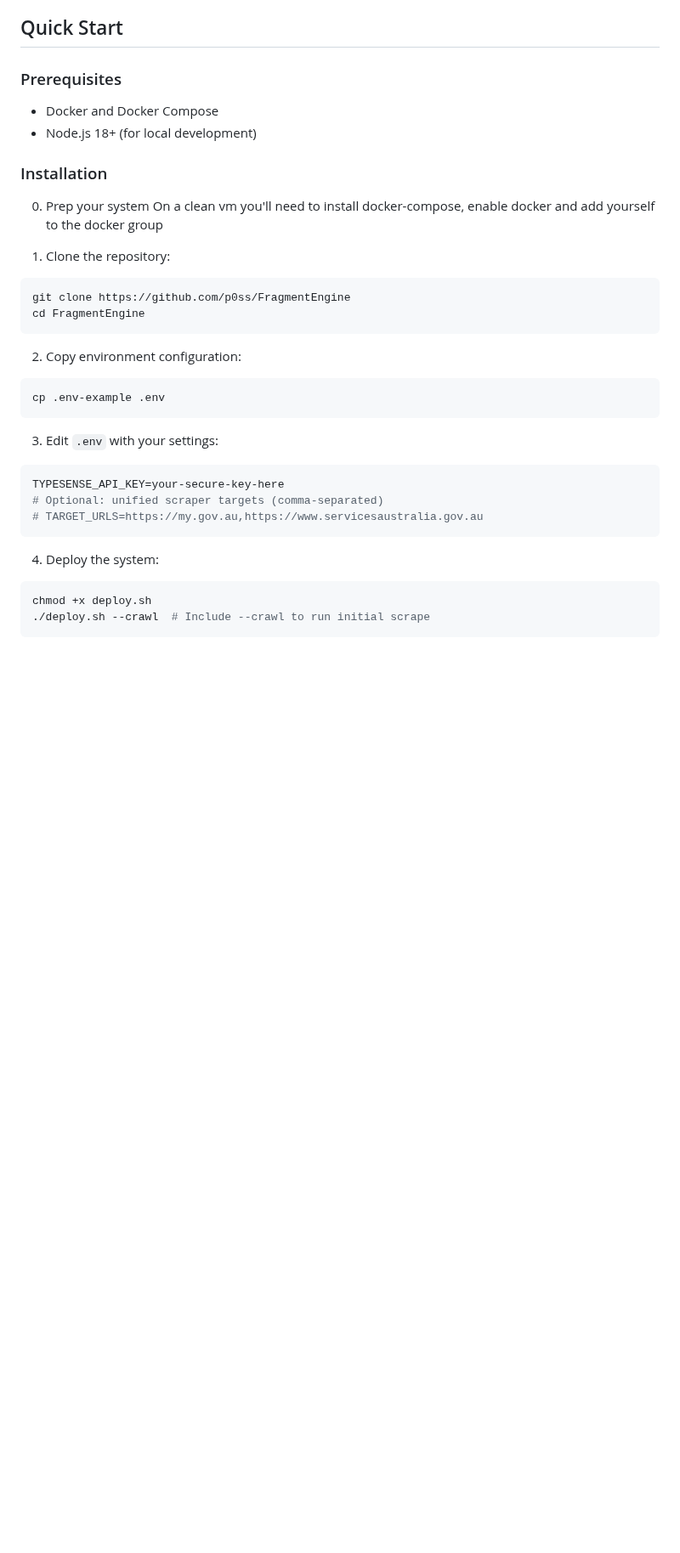
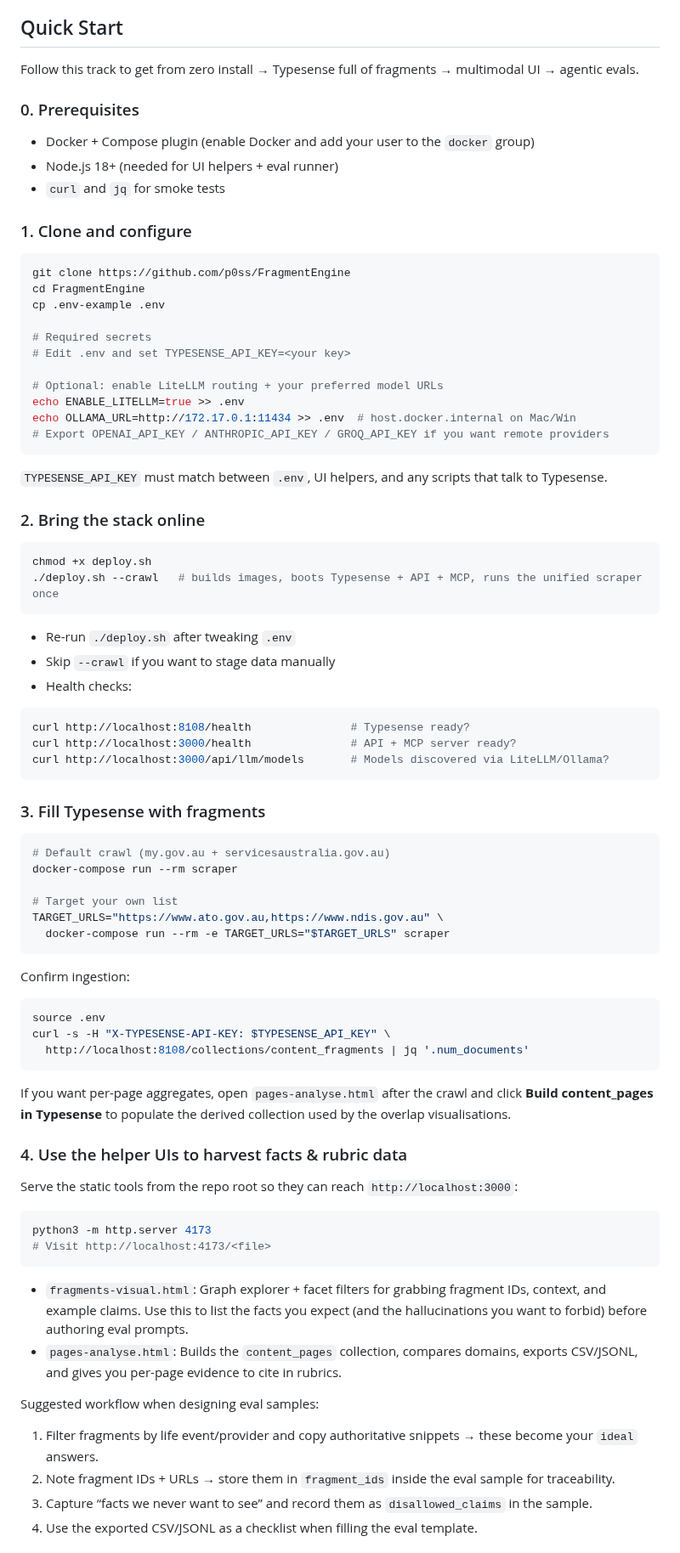
Before and after one commit to magazine233/JBFragmentEngine, a Markdown page: readme.md, the part around one of its changes. Shown at 85% size. GitHub-like rendering; blank space fills up the shorter version.

Commit message:
clarifies multimodal and evaluations in the readme and startup scripts

````diff
--- a/readme.md
+++ b/readme.md
@@ -13,37 +13,85 @@ A Typesense-powered content extraction and search system for government websites
 
 ## Quick Start
 
-### Prerequisites
+Follow this track to get from zero install → Typesense full of fragments → multimodal UI → agentic evals.
 
-- Docker and Docker Compose
-- Node.js 18+ (for local development)
+### 0. Prerequisites
 
-### Installation
+- Docker + Compose plugin (enable Docker and add your user to the `docker` group)
+- Node.js 18+ (needed for UI helpers + eval runner)
+- `curl` and `jq` for smoke tests
 
-0. Prep your system
-On a clean vm you'll need to install docker-compose, enable docker and add yourself to the docker group
+### 1. Clone and configure
 
-1. Clone the repository:
 ```bash
 git clone https://github.com/p0ss/FragmentEngine
 cd FragmentEngine
+cp .env-example .env
+
+# Required secrets
+# Edit .env and set TYPESENSE_API_KEY=<your key>
+
+# Optional: enable LiteLLM routing + your preferred model URLs
+echo ENABLE_LITELLM=true >> .env
+echo OLLAMA_URL=http://172.17.0.1:11434 >> .env  # host.docker.internal on Mac/Win
+# Export OPENAI_API_KEY / ANTHROPIC_API_KEY / GROQ_API_KEY if you want remote providers
 ```
 
-2. Copy environment configuration:
+`TYPESENSE_API_KEY` must match between `.env`, UI helpers, and any scripts that talk to Typesense.
+
+### 2. Bring the stack online
+
 ```bash
-cp .env-example .env
+chmod +x deploy.sh
+./deploy.sh --crawl   # builds images, boots Typesense + API + MCP, runs the unified scraper once
 ```
 
-3. Edit `.env` with your settings:
+- Re-run `./deploy.sh` after tweaking `.env`
+- Skip `--crawl` if you want to stage data manually
+- Health checks:
+
 ```bash
-TYPESENSE_API_KEY=your-secure-key-here
-# Optional: unified scraper targets (comma-separated)
-# TARGET_URLS=https://my.gov.au,https://www.servicesaustralia.gov.au
+curl http://localhost:8108/health               # Typesense ready?
+curl http://localhost:3000/health               # API + MCP server ready?
+curl http://localhost:3000/api/llm/models       # Models discovered via LiteLLM/Ollama?
 ```
 
-4. Deploy the system:
+### 3. Fill Typesense with fragments
+
 ```bash
-chmod +x deploy.sh
-./deploy.sh --crawl  # Include --crawl to run initial scrape
+# Default crawl (my.gov.au + servicesaustralia.gov.au)
+docker-compose run --rm scraper
+
+# Target your own list
+TARGET_URLS="https://www.ato.gov.au,https://www.ndis.gov.au" \
+  docker-compose run --rm -e TARGET_URLS="$TARGET_URLS" scraper
 ```
 
+Confirm ingestion:
+
+```bash
+source .env
+curl -s -H "X-TYPESENSE-API-KEY: $TYPESENSE_API_KEY" \
+  http://localhost:8108/collections/content_fragments | jq '.num_documents'
+```
+
+If you want per-page aggregates, open `pages-analyse.html` after the crawl and click **Build content_pages in Typesense** to populate the derived collection used by the overlap visualisations.
+
+### 4. Use the helper UIs to harvest facts & rubric data
+
+Serve the static tools from the repo root so they can reach `http://localhost:3000`:
+
+```bash
+python3 -m http.server 4173
+# Visit http://localhost:4173/<file>
+```
+
+- `fragments-visual.html`: Graph explorer + facet filters for grabbing fragment IDs, context, and example claims. Use this to list the facts you expect (and the hallucinations you want to forbid) before authoring eval prompts.
+- `pages-analyse.html`: Builds the `content_pages` collection, compares domains, exports CSV/JSONL, and gives you per-page evidence to cite in rubrics.
+
+Suggested workflow when designing eval samples:
+1. Filter fragments by life event/provider and copy authoritative snippets → these become your `ideal` answers.
+2. Note fragment IDs + URLs → store them in `fragment_ids` inside the eval sample for traceability.
+3. Capture “facts we never want to see” and record them as `disallowed_claims` in the sample.
+4. Use the exported CSV/JSONL as a checklist when filling the eval template.
+
````
Also changed, not shown: other parts of readme.md (+48 -0 lines).
